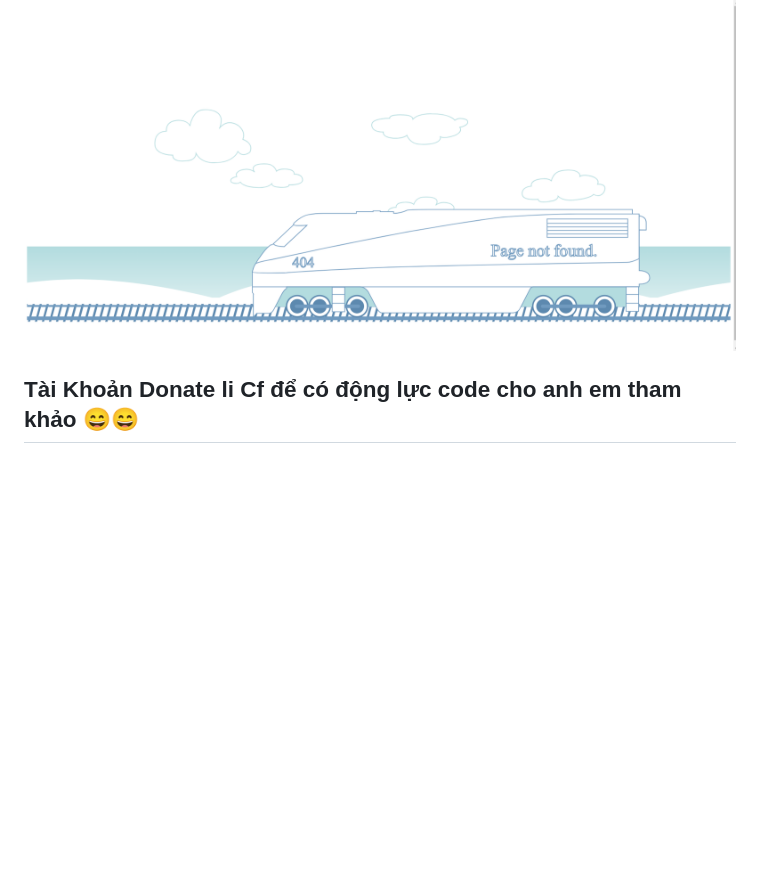
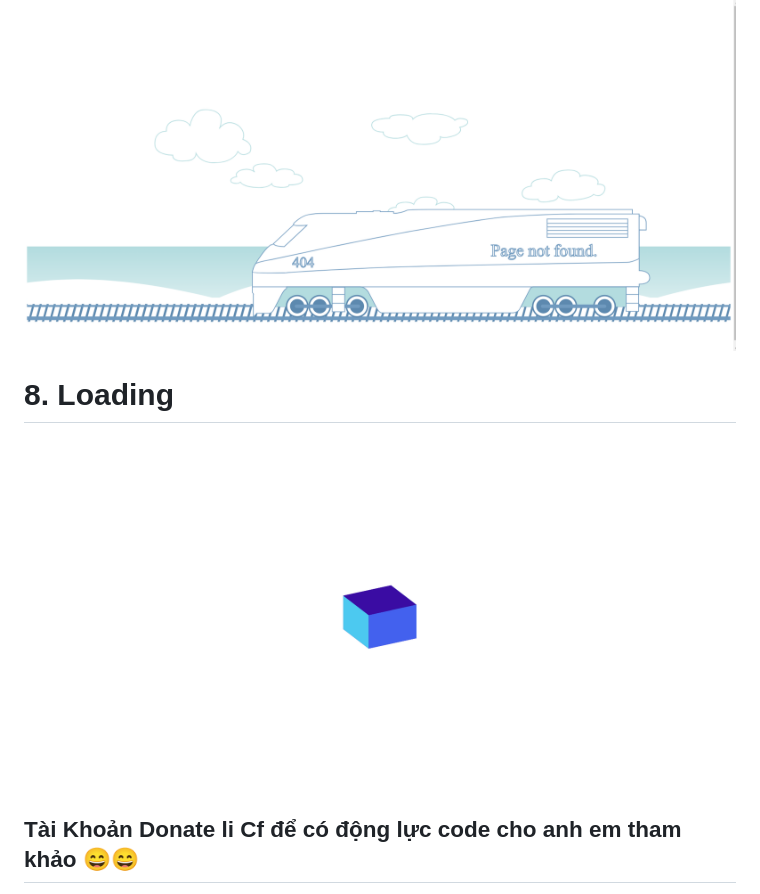
Before and after one commit to class-fullstack/Ui-UX-OpenSource, a Markdown page: README.md, the part around the change. Drawn GitHub-style; pictures changed too: assets/Loading-page.png (added); blank space fills up the shorter version.

Commit message:
feat: add loading page

```diff
--- a/README.md
+++ b/README.md
@@ -37,6 +37,9 @@
 # 8. Page Notfound
 ![Page NotFound](assets/Notfound.png)
 
+# 8. Loading
+![Page Loading](assets/Loading-page.png)
+
 
 ## Tài Khoản Donate li Cf để có động lực code cho anh em tham khảo 😄😄
 
```
Also changed, not shown: 2 other files.
